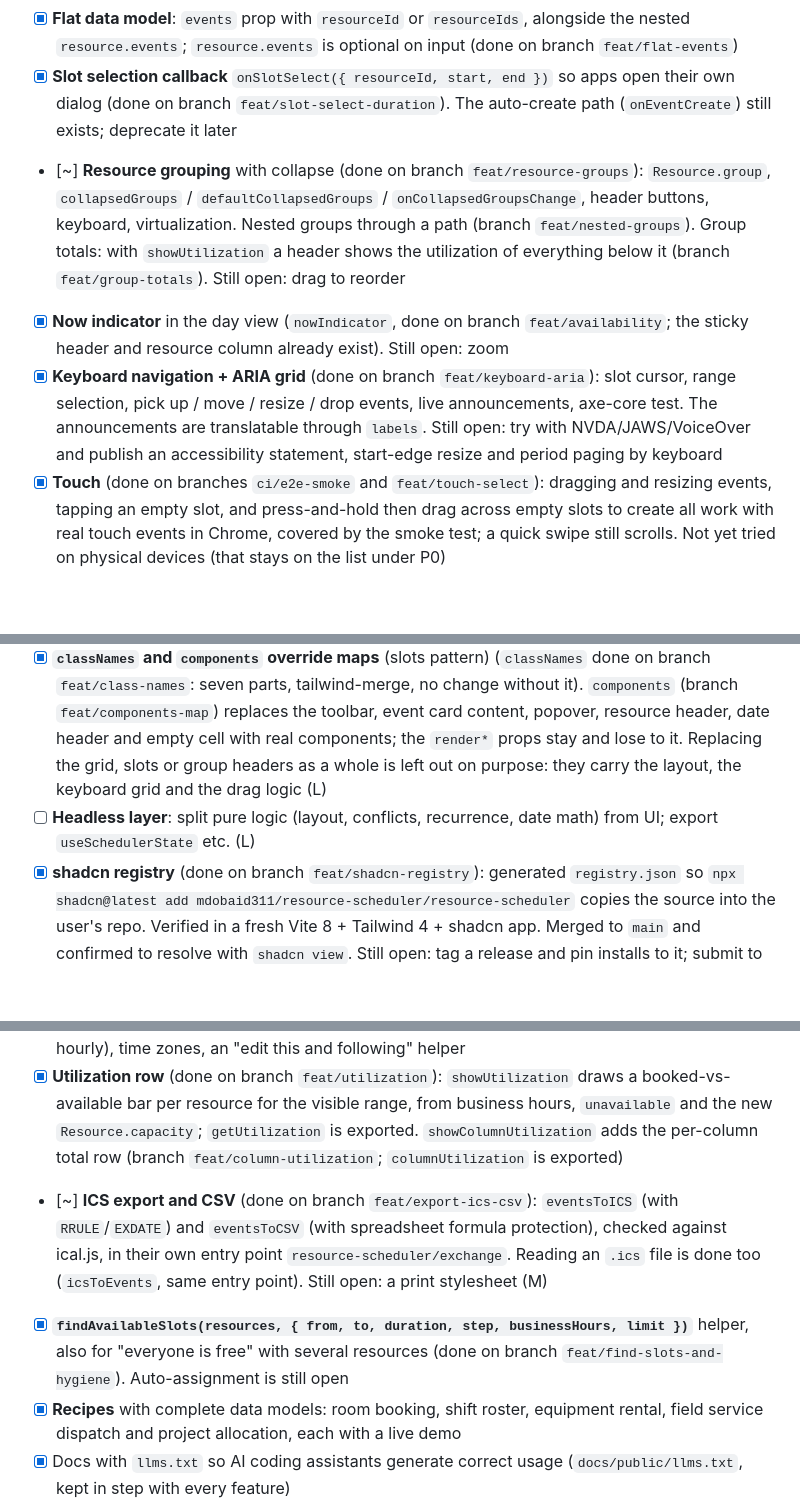
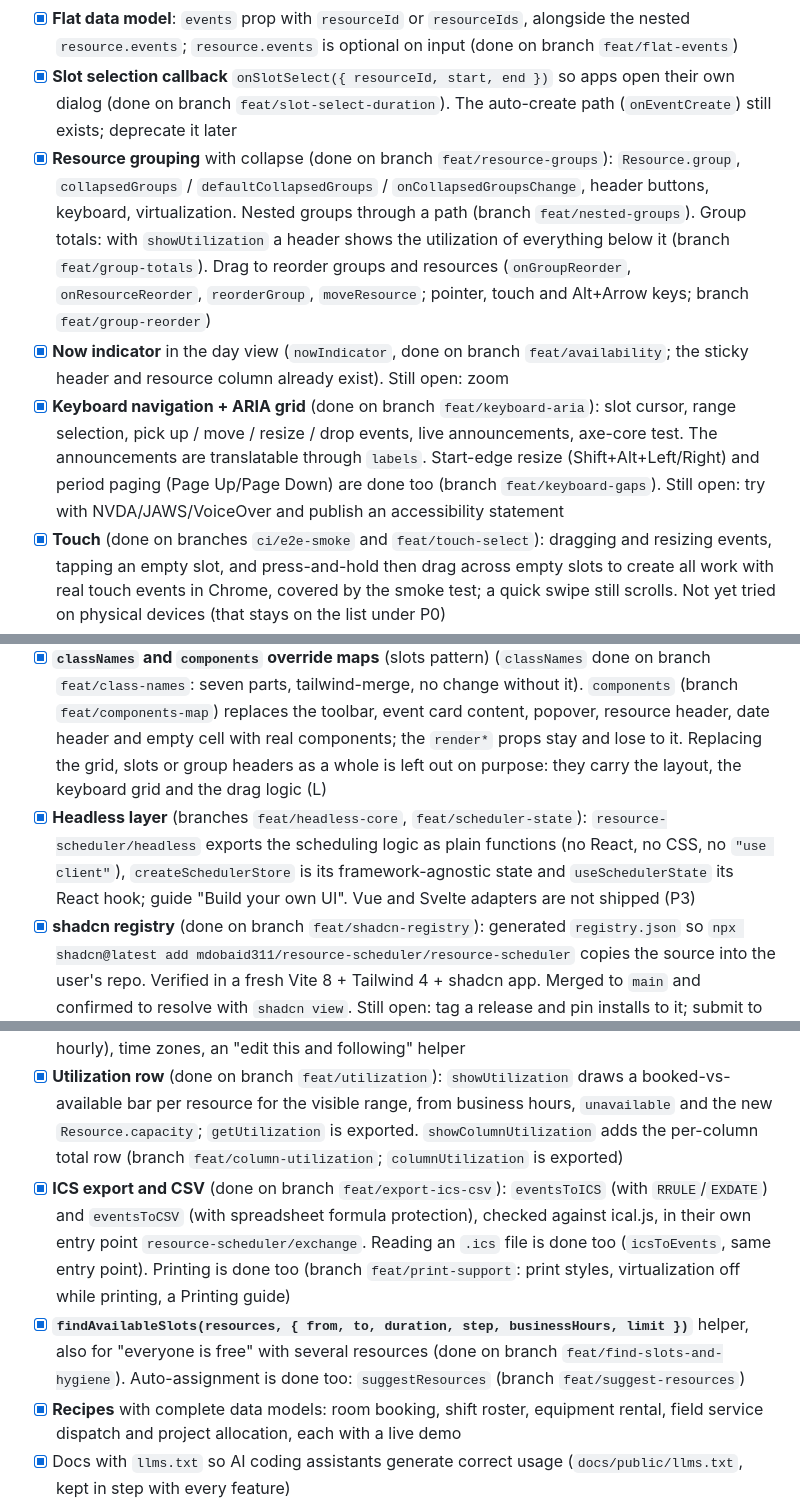
Before and after one commit to mdobaid311/resource-scheduler, a Markdown page: ROADMAP.md, 3 parts joined by grey strips. Drawn GitHub-style; blank space fills up the shorter version.

Commit message:
docs: roadmap after headless, reorder, print, suggestResources and keyboard
Tick headless layer, group reordering, print support, auto-assignment and the
keyboard gaps (start-edge resize, period paging), which the parallel sessions
did not record. Still open: touch and screen reader checks on real devices,
Changesets, Vue and Svelte adapters.

Co-Authored-By: Claude Sonnet 5.5 <noreply@anthropic.com>

```diff
--- a/ROADMAP.md
+++ b/ROADMAP.md
@@ -100,9 +100,9 @@ Effort tags are **(estimate)**: S under 1 day, M 1-3 days, L about a week, XL mu
 - [x] **Business hours / unavailable ranges** shading per resource (`businessHours`, `Resource.businessHours`, `Resource.unavailable`) and optional `blockUnavailable` (done on branch `feat/availability`). `Resource.capacity` (simultaneous bookings) feeds utilization only; it does not enforce anything
 - [x] **Flat data model**: `events` prop with `resourceId` or `resourceIds`, alongside the nested `resource.events`; `resource.events` is optional on input (done on branch `feat/flat-events`)
 - [x] **Slot selection callback** `onSlotSelect({ resourceId, start, end })` so apps open their own dialog (done on branch `feat/slot-select-duration`). The auto-create path (`onEventCreate`) still exists; deprecate it later
-- [~] **Resource grouping** with collapse (done on branch `feat/resource-groups`): `Resource.group`, `collapsedGroups` / `defaultCollapsedGroups` / `onCollapsedGroupsChange`, header buttons, keyboard, virtualization. Nested groups through a path (branch `feat/nested-groups`). Group totals: with `showUtilization` a header shows the utilization of everything below it (branch `feat/group-totals`). Still open: drag to reorder
+- [x] **Resource grouping** with collapse (done on branch `feat/resource-groups`): `Resource.group`, `collapsedGroups` / `defaultCollapsedGroups` / `onCollapsedGroupsChange`, header buttons, keyboard, virtualization. Nested groups through a path (branch `feat/nested-groups`). Group totals: with `showUtilization` a header shows the utilization of everything below it (branch `feat/group-totals`). Drag to reorder groups and resources (`onGroupReorder`, `onResourceReorder`, `reorderGroup`, `moveResource`; pointer, touch and Alt+Arrow keys; branch `feat/group-reorder`)
 - [x] **Now indicator** in the day view (`nowIndicator`, done on branch `feat/availability`; the sticky header and resource column already exist). Still open: zoom
-- [x] **Keyboard navigation + ARIA grid** (done on branch `feat/keyboard-aria`): slot cursor, range selection, pick up / move / resize / drop events, live announcements, axe-core test. The announcements are translatable through `labels`. Still open: try with NVDA/JAWS/VoiceOver and publish an accessibility statement, start-edge resize and period paging by keyboard
+- [x] **Keyboard navigation + ARIA grid** (done on branch `feat/keyboard-aria`): slot cursor, range selection, pick up / move / resize / drop events, live announcements, axe-core test. The announcements are translatable through `labels`. Start-edge resize (Shift+Alt+Left/Right) and period paging (Page Up/Page Down) are done too (branch `feat/keyboard-gaps`). Still open: try with NVDA/JAWS/VoiceOver and publish an accessibility statement
 - [x] **Touch** (done on branches `ci/e2e-smoke` and `feat/touch-select`): dragging and resizing events, tapping an empty slot, and press-and-hold then drag across empty slots to create all work with real touch events in Chrome, covered by the smoke test; a quick swipe still scrolls. Not yet tried on physical devices (that stays on the list under P0)
 - [x] **Row virtualization** with a published, reproducible benchmark (done on branch `feat/virtualization`; `docs/scripts/bench.mjs`). 1,000 resources: 31,458 DOM nodes down to 424, drag 68.9 ms down to 7.1 ms per pointer move. Column virtualization is done too (branch `feat/column-virtualization`), and row heights are cached, so 1,000 resources first draw in 0.2 s.
 - [x] **Column virtualization and a bigger benchmark** (done on branch `feat/column-virtualization`). `virtualizeColumns` (default on above 100 columns). Bryntum's public benchmark uses 2,500 resources x 50,000 events ([repo](https://github.com/bryntum/scheduler-performance)); ours at that size: 781 ms first grid, 71 ms next week, 5.5 ms per pointer move, 454 DOM nodes (we did not run theirs, so no comparison is claimed)
@@ -112,13 +112,13 @@ Effort tags are **(estimate)**: S under 1 day, M 1-3 days, L about a week, XL mu
 ### P2: Customisability (your stated goal)
 - [x] **Theming tokens**: `--rs-*` CSS variables, light/dark, the theme demo's presets, and `density` (compact/comfortable, branch `feat/density`) (M)
 - [x] **`classNames` and `components` override maps** (slots pattern) (`classNames` done on branch `feat/class-names`: seven parts, tailwind-merge, no change without it). `components` (branch `feat/components-map`) replaces the toolbar, event card content, popover, resource header, date header and empty cell with real components; the `render*` props stay and lose to it. Replacing the grid, slots or group headers as a whole is left out on purpose: they carry the layout, the keyboard grid and the drag logic (L)
-- [ ] **Headless layer**: split pure logic (layout, conflicts, recurrence, date math) from UI; export `useSchedulerState` etc. (L)
+- [x] **Headless layer** (branches `feat/headless-core`, `feat/scheduler-state`): `resource-scheduler/headless` exports the scheduling logic as plain functions (no React, no CSS, no `"use client"`), `createSchedulerStore` is its framework-agnostic state and `useSchedulerState` its React hook; guide "Build your own UI". Vue and Svelte adapters are not shipped (P3)
 - [x] **shadcn registry** (done on branch `feat/shadcn-registry`): generated `registry.json` so `npx shadcn@latest add mdobaid311/resource-scheduler/resource-scheduler` copies the source into the user's repo. Verified in a fresh Vite 8 + Tailwind 4 + shadcn app. Merged to `main` and confirmed to resolve with `shadcn view`. Still open: tag a release and pin installs to it; submit to the community directory at registry.directory (form, POST or PR).
 - [x] **Imperative ref API**: `scrollToTime`, `goTo`, `setView`, `getVisibleRange` (done on branch `feat/view-controls`)
 - [x] **Recurring events** (done on branch `feat/recurring-events`): daily, weekly (byWeekday), monthly, yearly with interval, until, count and exceptions; wall-clock stable across DST; occurrences carry `seriesId`; `expandRecurrence` / `expandEvents` exported. Premium in MUI X, so a strong differentiator. Still open: RRULE strings and the rarer rules (bySetPos, byMonthDay, hourly), time zones, an "edit this and following" helper
 - [x] **Utilization row** (done on branch `feat/utilization`): `showUtilization` draws a booked-vs-available bar per resource for the visible range, from business hours, `unavailable` and the new `Resource.capacity`; `getUtilization` is exported. `showColumnUtilization` adds the per-column total row (branch `feat/column-utilization`; `columnUtilization` is exported)
-- [~] **ICS export and CSV** (done on branch `feat/export-ics-csv`): `eventsToICS` (with `RRULE`/`EXDATE`) and `eventsToCSV` (with spreadsheet formula protection), checked against ical.js, in their own entry point `resource-scheduler/exchange`. Reading an `.ics` file is done too (`icsToEvents`, same entry point). Still open: a print stylesheet (M)
-- [x] **`findAvailableSlots(resources, { from, to, duration, step, businessHours, limit })`** helper, also for "everyone is free" with several resources (done on branch `feat/find-slots-and-hygiene`). Auto-assignment is still open
+- [x] **ICS export and CSV** (done on branch `feat/export-ics-csv`): `eventsToICS` (with `RRULE`/`EXDATE`) and `eventsToCSV` (with spreadsheet formula protection), checked against ical.js, in their own entry point `resource-scheduler/exchange`. Reading an `.ics` file is done too (`icsToEvents`, same entry point). Printing is done too (branch `feat/print-support`: print styles, virtualization off while printing, a Printing guide)
+- [x] **`findAvailableSlots(resources, { from, to, duration, step, businessHours, limit })`** helper, also for "everyone is free" with several resources (done on branch `feat/find-slots-and-hygiene`). Auto-assignment is done too: `suggestResources` (branch `feat/suggest-resources`)
 - [x] **Recipes** with complete data models: room booking, shift roster, equipment rental, field service dispatch and project allocation, each with a live demo
 - [x] Docs with `llms.txt` so AI coding assistants generate correct usage (`docs/public/llms.txt`, kept in step with every feature)
 
```
